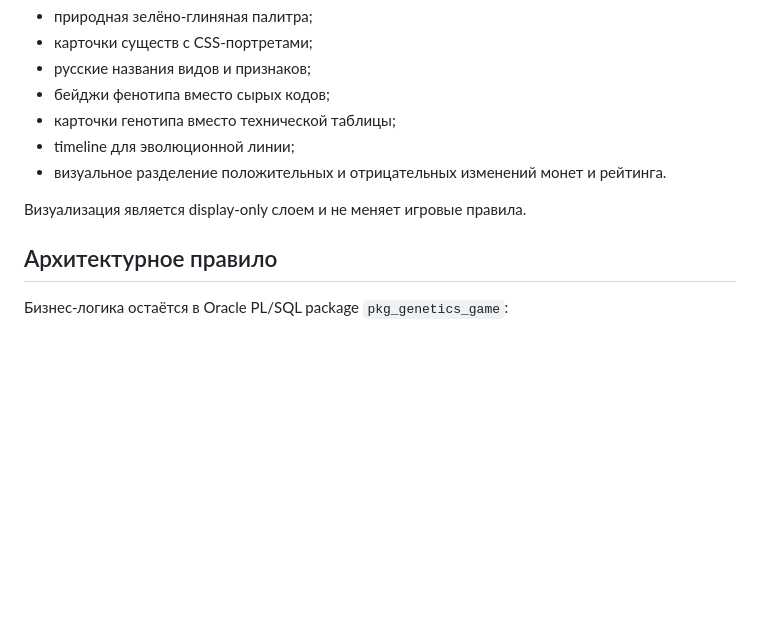
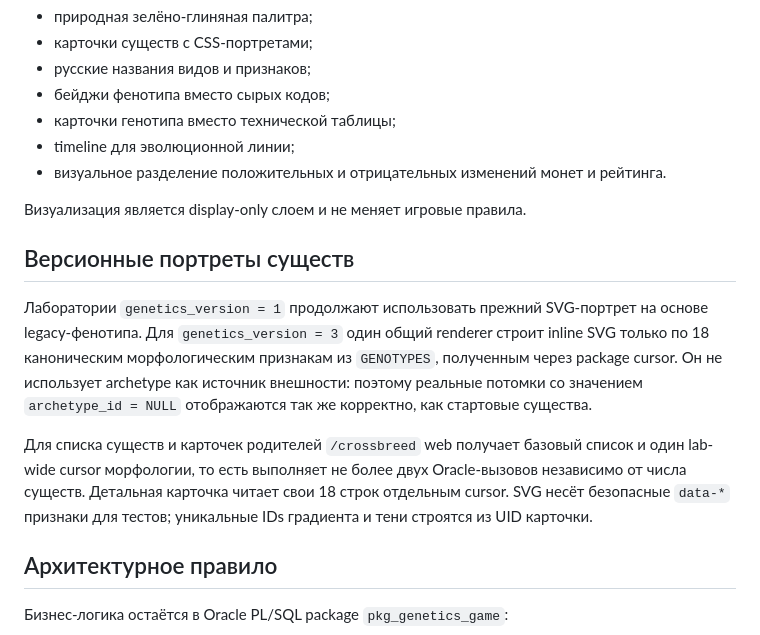
Before and after one commit to T90eagle-byte/GameLaba3, a Markdown page: web_client/README.md, the part around the change. GitHub-like rendering; blank space fills up the shorter version.

Commit message:
Документировать морфологический рендерер v3

```diff
--- a/web_client/README.md
+++ b/web_client/README.md
@@ -19,6 +19,21 @@ Web-клиент нужен как переносимый браузерный
 - визуальное разделение положительных и отрицательных изменений монет и рейтинга.
 
 Визуализация является display-only слоем и не меняет игровые правила.
+
+## Версионные портреты существ
+
+Лаборатории `genetics_version = 1` продолжают использовать прежний SVG-портрет
+на основе legacy-фенотипа. Для `genetics_version = 3` один общий renderer
+строит inline SVG только по 18 каноническим морфологическим признакам из
+`GENOTYPES`, полученным через package cursor. Он не использует archetype как
+источник внешности: поэтому реальные потомки со значением `archetype_id = NULL`
+отображаются так же корректно, как стартовые существа.
+
+Для списка существ и карточек родителей `/crossbreed` web получает базовый
+список и один lab-wide cursor морфологии, то есть выполняет не более двух
+Oracle-вызовов независимо от числа существ. Детальная карточка читает свои 18
+строк отдельным cursor. SVG несёт безопасные `data-*` признаки для тестов;
+уникальные IDs градиента и тени строятся из UID карточки.
 
 ## Архитектурное правило
 
```
